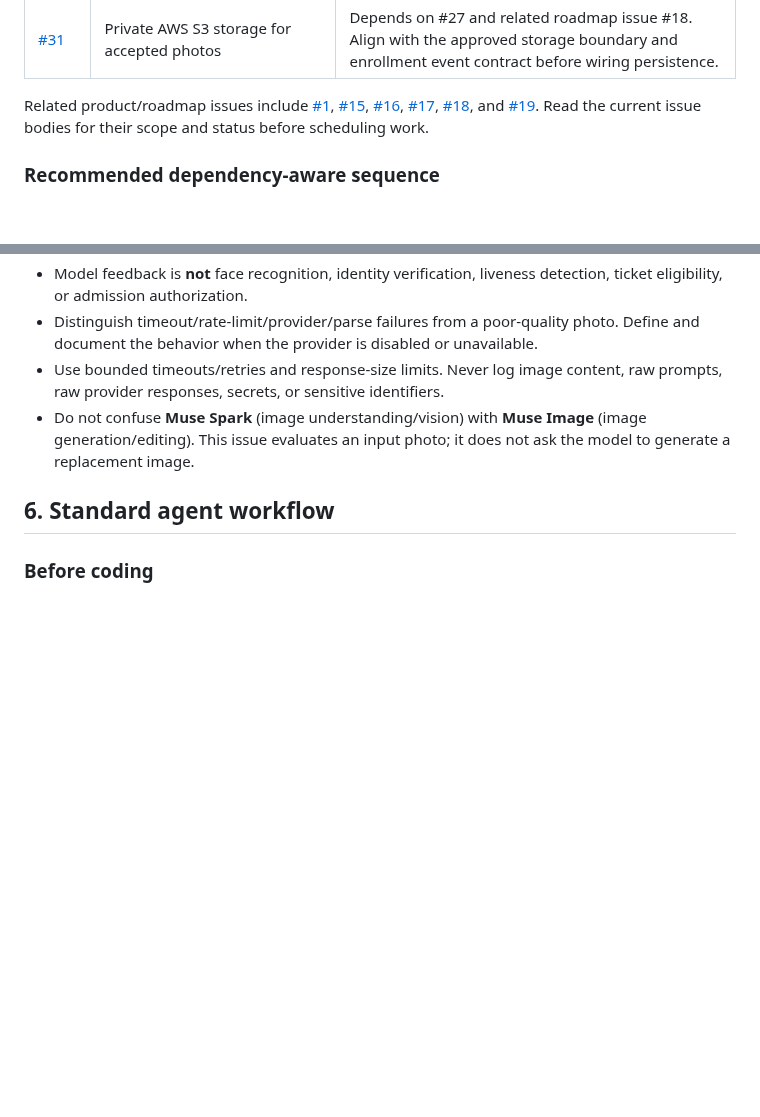
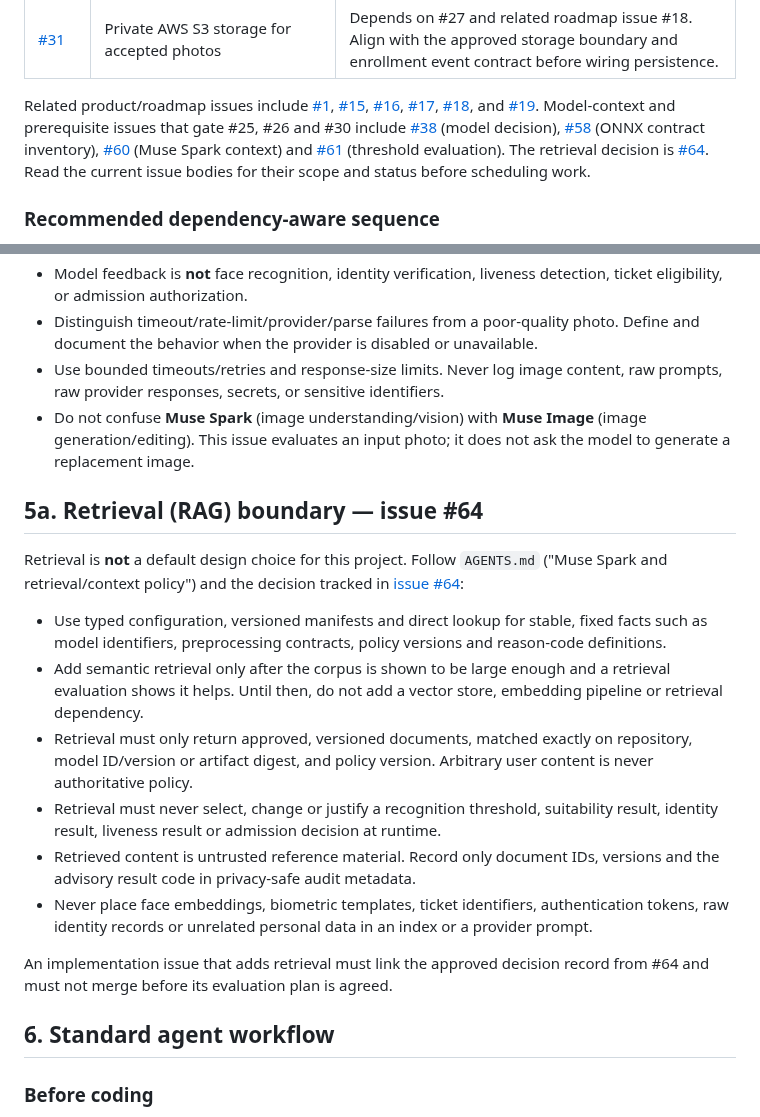
Before and after one commit to leonard1thecoder/king-sparkon-eye, a Markdown page: docs/IMPLEMENTATION-PLAYBOOK.md, 2 parts joined by grey strips. GitHub-like rendering; blank space fills up the shorter version.

Commit message:
docs: add retrieval (RAG) boundary to implementation playbook
Refs #64

Co-Authored-By: Claude Haiku 5.5 <noreply@anthropic.com>
Claude-Session: https://claude.ai/code/session_016GNVHPNPuZTZ4LKVpCSnVq

```diff
--- a/docs/IMPLEMENTATION-PLAYBOOK.md
+++ b/docs/IMPLEMENTATION-PLAYBOOK.md
@@ -58,7 +58,7 @@ The [implementation epic #20](https://github.com/leonard1thecoder/king-sparkon-e
 | [#30](https://github.com/leonard1thecoder/king-sparkon-eye/issues/30) | QR-free, event-scoped 1:N gate identification results | Depends on #15, #21–#26 and #28. Coordinate with the enrollment/template design and event contract. |
 | [#31](https://github.com/leonard1thecoder/king-sparkon-eye/issues/31) | Private AWS S3 storage for accepted photos | Depends on #27 and related roadmap issue #18. Align with the approved storage boundary and enrollment event contract before wiring persistence. |
 
-Related product/roadmap issues include [#1](https://github.com/leonard1thecoder/king-sparkon-eye/issues/1), [#15](https://github.com/leonard1thecoder/king-sparkon-eye/issues/15), [#16](https://github.com/leonard1thecoder/king-sparkon-eye/issues/16), [#17](https://github.com/leonard1thecoder/king-sparkon-eye/issues/17), [#18](https://github.com/leonard1thecoder/king-sparkon-eye/issues/18), and [#19](https://github.com/leonard1thecoder/king-sparkon-eye/issues/19). Read the current issue bodies for their scope and status before scheduling work.
+Related product/roadmap issues include [#1](https://github.com/leonard1thecoder/king-sparkon-eye/issues/1), [#15](https://github.com/leonard1thecoder/king-sparkon-eye/issues/15), [#16](https://github.com/leonard1thecoder/king-sparkon-eye/issues/16), [#17](https://github.com/leonard1thecoder/king-sparkon-eye/issues/17), [#18](https://github.com/leonard1thecoder/king-sparkon-eye/issues/18), and [#19](https://github.com/leonard1thecoder/king-sparkon-eye/issues/19). Model-context and prerequisite issues that gate #25, #26 and #30 include [#38](https://github.com/leonard1thecoder/king-sparkon-eye/issues/38) (model decision), [#58](https://github.com/leonard1thecoder/king-sparkon-eye/issues/58) (ONNX contract inventory), [#60](https://github.com/leonard1thecoder/king-sparkon-eye/issues/60) (Muse Spark context) and [#61](https://github.com/leonard1thecoder/king-sparkon-eye/issues/61) (threshold evaluation). The retrieval decision is [#64](https://github.com/leonard1thecoder/king-sparkon-eye/issues/64). Read the current issue bodies for their scope and status before scheduling work.
 
 ### Recommended dependency-aware sequence
 
@@ -118,6 +118,19 @@ Use **Meta Muse Spark 1.3 (`muse-spark-1.3`)** as the selected frontier vision m
 - Distinguish timeout/rate-limit/provider/parse failures from a poor-quality photo. Define and document the behavior when the provider is disabled or unavailable.
 - Use bounded timeouts/retries and response-size limits. Never log image content, raw prompts, raw provider responses, secrets, or sensitive identifiers.
 - Do not confuse **Muse Spark** (image understanding/vision) with **Muse Image** (image generation/editing). This issue evaluates an input photo; it does not ask the model to generate a replacement image.
+
+## 5a. Retrieval (RAG) boundary — issue #64
+
+Retrieval is **not** a default design choice for this project. Follow `AGENTS.md` ("Muse Spark and retrieval/context policy") and the decision tracked in [issue #64](https://github.com/leonard1thecoder/king-sparkon-eye/issues/64):
+
+- Use typed configuration, versioned manifests and direct lookup for stable, fixed facts such as model identifiers, preprocessing contracts, policy versions and reason-code definitions.
+- Add semantic retrieval only after the corpus is shown to be large enough and a retrieval evaluation shows it helps. Until then, do not add a vector store, embedding pipeline or retrieval dependency.
+- Retrieval must only return approved, versioned documents, matched exactly on repository, model ID/version or artifact digest, and policy version. Arbitrary user content is never authoritative policy.
+- Retrieval must never select, change or justify a recognition threshold, suitability result, identity result, liveness result or admission decision at runtime.
+- Retrieved content is untrusted reference material. Record only document IDs, versions and the advisory result code in privacy-safe audit metadata.
+- Never place face embeddings, biometric templates, ticket identifiers, authentication tokens, raw identity records or unrelated personal data in an index or a provider prompt.
+
+An implementation issue that adds retrieval must link the approved decision record from #64 and must not merge before its evaluation plan is agreed.
 
 ## 6. Standard agent workflow
 
```
